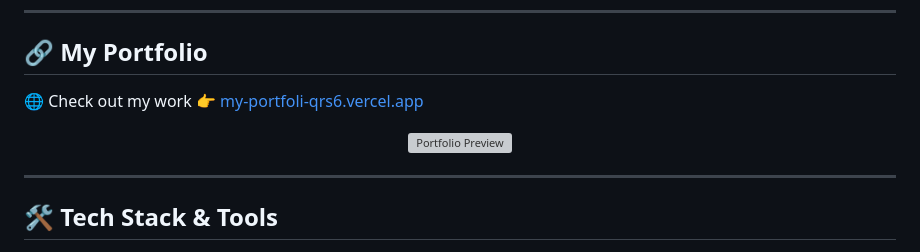
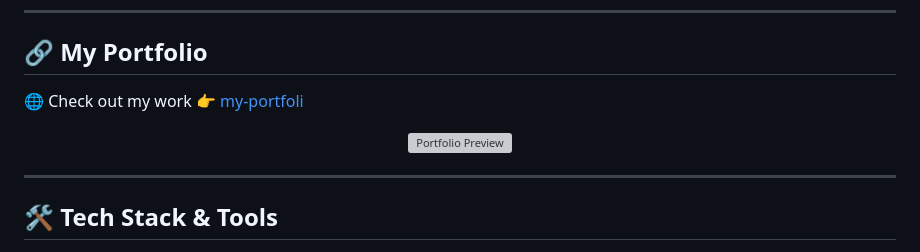
Before and after one commit to n2023ik/n2023ik, a Markdown page: README.md, the part around one of its changes. GitHub-like rendering; grey boxes are pictures that could not be loaded.

```diff
--- a/README.md
+++ b/README.md
@@ -28,6 +28,6 @@
 
 ## 🔗 My Portfolio
 
-🌐 Check out my work 👉 [my-portfoli-qrs6.vercel.app](https://my-portfoli-qrs6.vercel.app)
+🌐 Check out my work 👉 [my-portfoli](https://n2023ik.github.io/my-portfoli/)
 
 <p align="center">
```
Also changed, not shown: other parts of README.md (+1 -1 lines).
